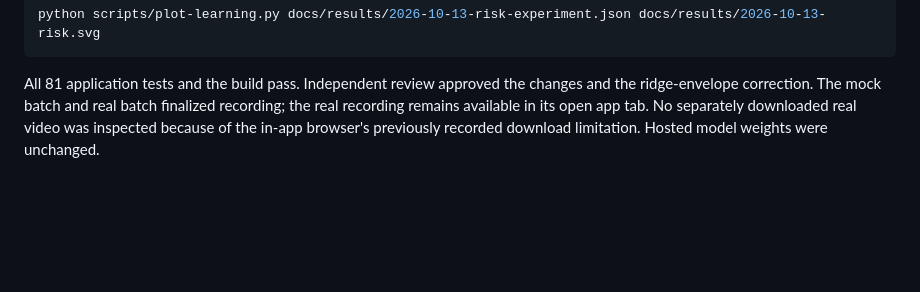
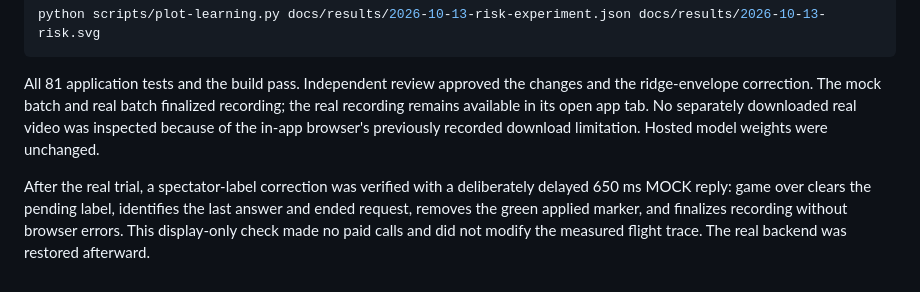
Before and after one commit to Robertzu43/condor-andes-ai, a Markdown page: docs/results/2026-10-13-risk-results.md, the part around the change. Rendered like a GitHub page; blank space fills up the shorter version.

Commit message:
Document verified terminal-display correction

````diff
--- a/docs/results/2026-10-13-risk-results.md
+++ b/docs/results/2026-10-13-risk-results.md
@@ -49,3 +49,5 @@ python scripts/plot-learning.py docs/results/2026-10-13-risk-experiment.json doc
 ```
 
 All 81 application tests and the build pass. Independent review approved the changes and the ridge-envelope correction. The mock batch and real batch finalized recording; the real recording remains available in its open app tab. No separately downloaded real video was inspected because of the in-app browser's previously recorded download limitation. Hosted model weights were unchanged.
+
+After the real trial, a spectator-label correction was verified with a deliberately delayed 650 ms MOCK reply: game over clears the pending label, identifies the last answer and ended request, removes the green applied marker, and finalizes recording without browser errors. This display-only check made no paid calls and did not modify the measured flight trace. The real backend was restored afterward.
````
